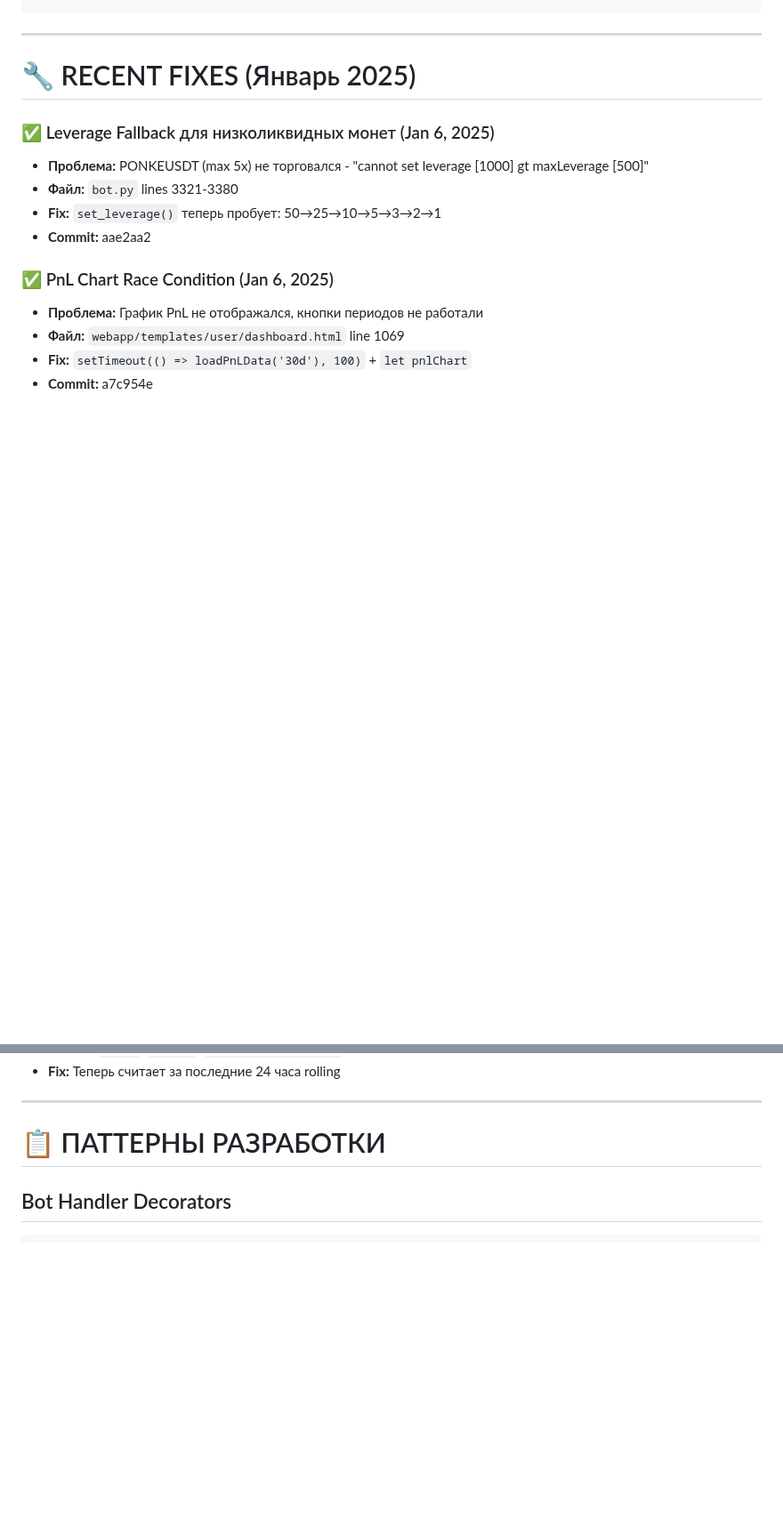
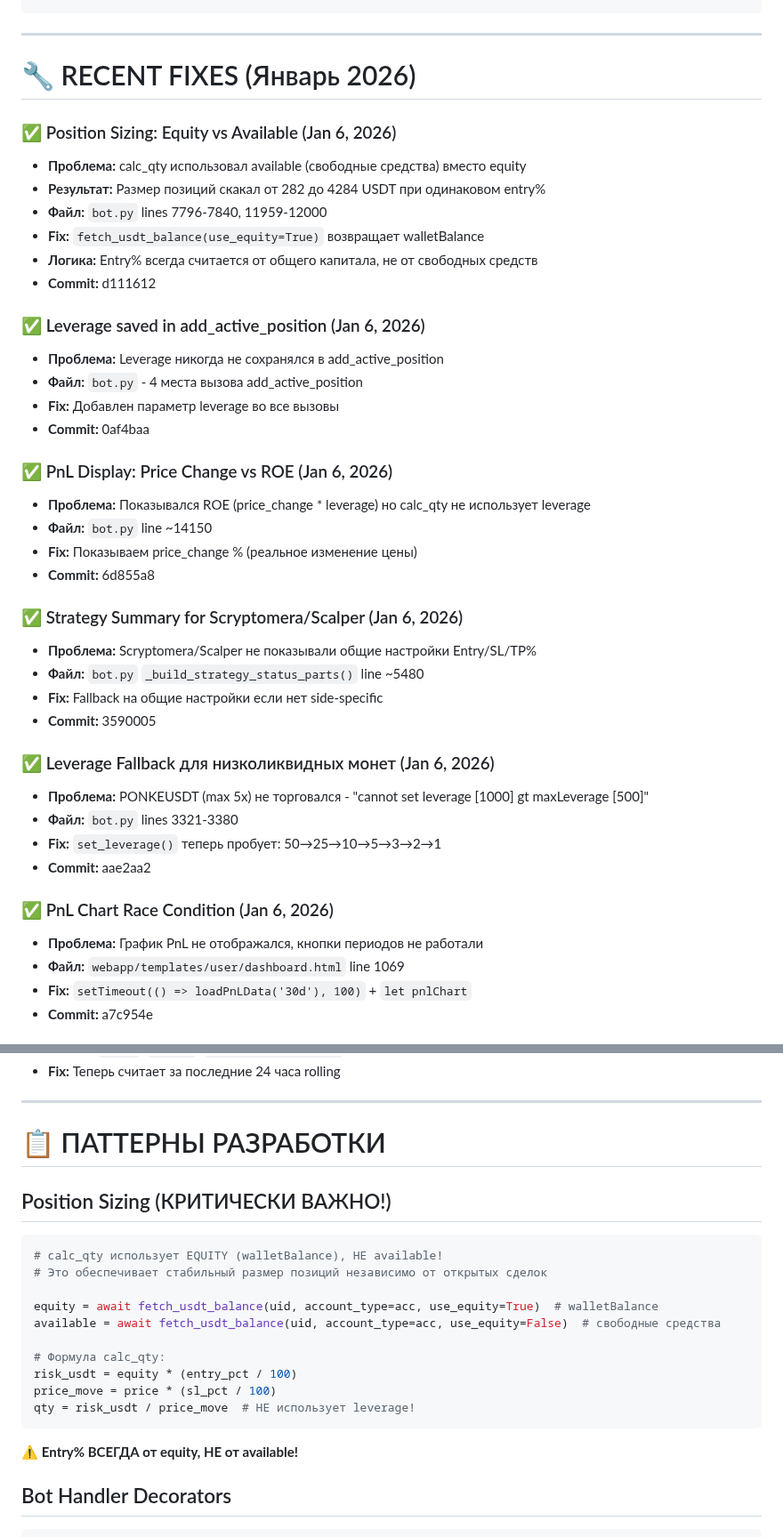
Before and after one commit to ElcaroNossam/elcarobybitbotv2, a Markdown page: .github/copilot-instructions.md, 2 parts joined by grey strips. Shown at 89% size. Rendered like a GitHub page; blank space fills up the shorter version.

Commit message:
docs: Update copilot-instructions.md v3.1.0
- Added Position Sizing pattern (equity vs available)
- Added 4 new fixes from Jan 6, 2026:
  - Position sizing uses equity instead of available
  - Leverage saved in add_active_position
  - PnL shows price change % instead of ROE
  - Strategy summary shows general settings for scryptomera/scalper
- Updated version to 3.1.0
- All 664 tests passing

````diff
--- a/.github/copilot-instructions.md
+++ b/.github/copilot-instructions.md
@@ -175,15 +175,41 @@ ssh -i noet-dat.pem ubuntu@ec2-3-66-84-33.eu-central-1.compute.amazonaws.com \
 
 ---
 
-# 🔧 RECENT FIXES (Январь 2025)
+# 🔧 RECENT FIXES (Январь 2026)
 
-### ✅ Leverage Fallback для низколиквидных монет (Jan 6, 2025)
+### ✅ Position Sizing: Equity vs Available (Jan 6, 2026)
+- **Проблема:** calc_qty использовал available (свободные средства) вместо equity
+- **Результат:** Размер позиций скакал от 282 до 4284 USDT при одинаковом entry%
+- **Файл:** `bot.py` lines 7796-7840, 11959-12000
+- **Fix:** `fetch_usdt_balance(use_equity=True)` возвращает walletBalance
+- **Логика:** Entry% всегда считается от общего капитала, не от свободных средств
+- **Commit:** d111612
+
+### ✅ Leverage saved in add_active_position (Jan 6, 2026)
+- **Проблема:** Leverage никогда не сохранялся в add_active_position
+- **Файл:** `bot.py` - 4 места вызова add_active_position
+- **Fix:** Добавлен параметр leverage во все вызовы
+- **Commit:** 0af4baa
+
+### ✅ PnL Display: Price Change vs ROE (Jan 6, 2026)
+- **Проблема:** Показывался ROE (price_change * leverage) но calc_qty не использует leverage
+- **Файл:** `bot.py` line ~14150
+- **Fix:** Показываем price_change % (реальное изменение цены)
+- **Commit:** 6d855a8
+
+### ✅ Strategy Summary for Scryptomera/Scalper (Jan 6, 2026)
+- **Проблема:** Scryptomera/Scalper не показывали общие настройки Entry/SL/TP%
+- **Файл:** `bot.py` `_build_strategy_status_parts()` line ~5480
+- **Fix:** Fallback на общие настройки если нет side-specific
+- **Commit:** 3590005
+
+### ✅ Leverage Fallback для низколиквидных монет (Jan 6, 2026)
 - **Проблема:** PONKEUSDT (max 5x) не торговался - "cannot set leverage [1000] gt maxLeverage [500]"
 - **Файл:** `bot.py` lines 3321-3380
 - **Fix:** `set_leverage()` теперь пробует: 50→25→10→5→3→2→1
 - **Commit:** aae2aa2
 
-### ✅ PnL Chart Race Condition (Jan 6, 2025)
+### ✅ PnL Chart Race Condition (Jan 6, 2026)
 - **Проблема:** График PnL не отображался, кнопки периодов не работали
 - **Файл:** `webapp/templates/user/dashboard.html` line 1069
 - **Fix:** `setTimeout(() => loadPnLData('30d'), 100)` + `let pnlChart`
@@ -202,6 +228,23 @@ ssh -i noet-dat.pem ubuntu@ec2-3-66-84-33.eu-central-1.compute.amazonaws.com \
 ---
 
 # 📋 ПАТТЕРНЫ РАЗРАБОТКИ
+
+## Position Sizing (КРИТИЧЕСКИ ВАЖНО!)
+
+```python
+# calc_qty использует EQUITY (walletBalance), НЕ available!
+# Это обеспечивает стабильный размер позиций независимо от открытых сделок
+
+equity = await fetch_usdt_balance(uid, account_type=acc, use_equity=True)  # walletBalance
+available = await fetch_usdt_balance(uid, account_type=acc, use_equity=False)  # свободные средства
+
+# Формула calc_qty:
+risk_usdt = equity * (entry_pct / 100)
+price_move = price * (sl_pct / 100)
+qty = risk_usdt / price_move  # НЕ использует leverage!
+```
+
+⚠️ **Entry% ВСЕГДА от equity, НЕ от available!**
 
 ## Bot Handler Decorators
 
````
Also changed, not shown: other parts of .github/copilot-instructions.md (+6 -1 lines).
